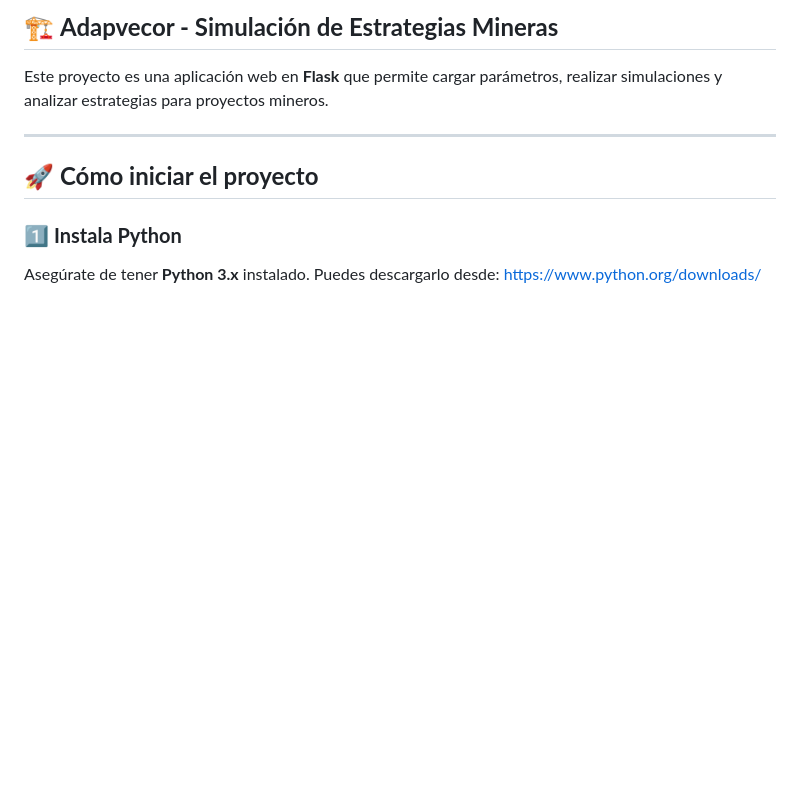
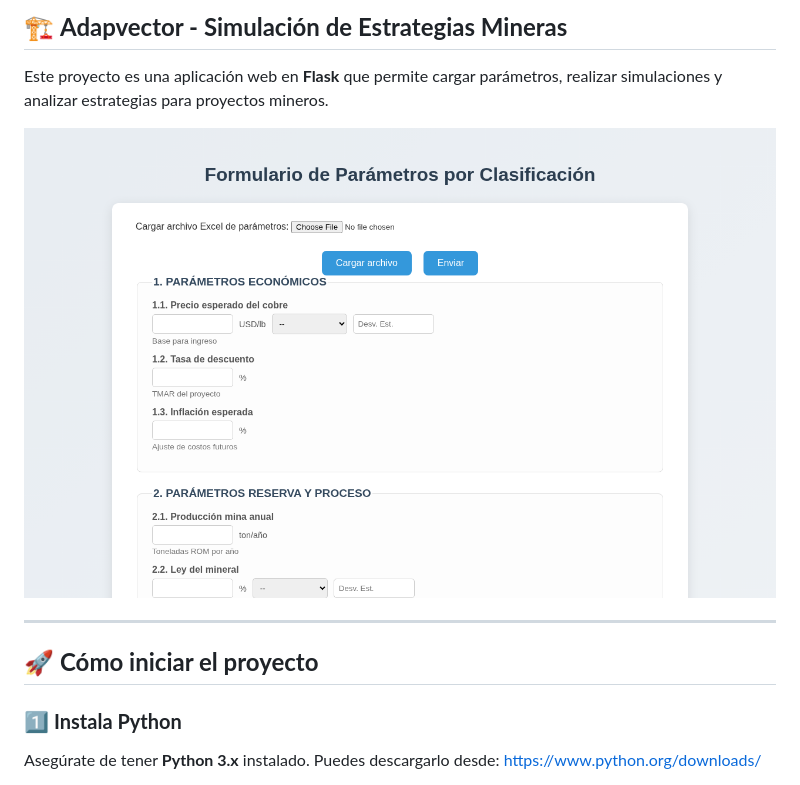
Before and after one commit to Snickmax/Adapvector, a Markdown page: README.md, the part around one of its changes. GitHub-like rendering; pictures changed too: docs/formulario.png (added); blank space fills up the shorter version.

```diff
--- a/README.md
+++ b/README.md
@@ -1,6 +1,8 @@
-## 🏗 **Adapvecor - Simulación de Estrategias Mineras**
+## 🏗 **Adapvector - Simulación de Estrategias Mineras**
 
 Este proyecto es una aplicación web en **Flask** que permite cargar parámetros, realizar simulaciones y analizar estrategias para proyectos mineros.
+
+![Formulario de parámetros](docs/formulario.png)
 
 ---
 
```
Also changed, not shown: other parts of README.md (+16 -1 lines), docs/ranking.png (added), 2 other files.
